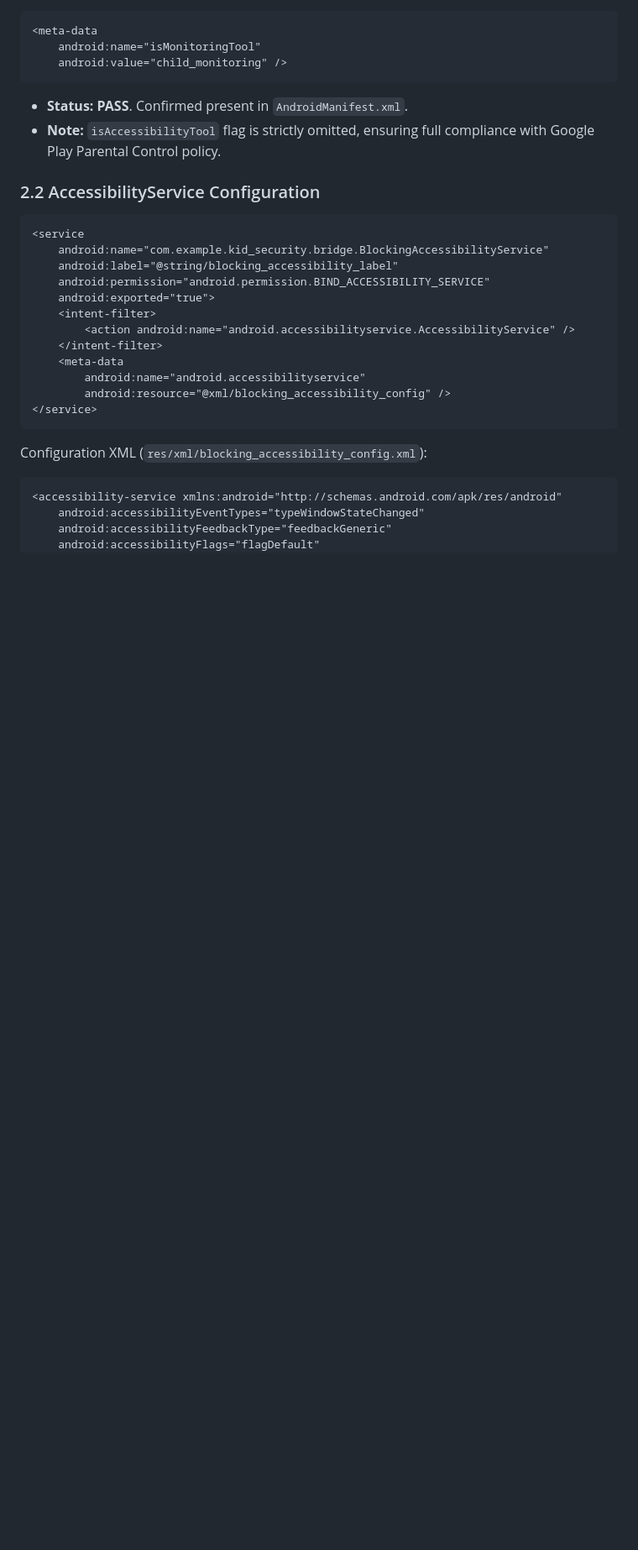
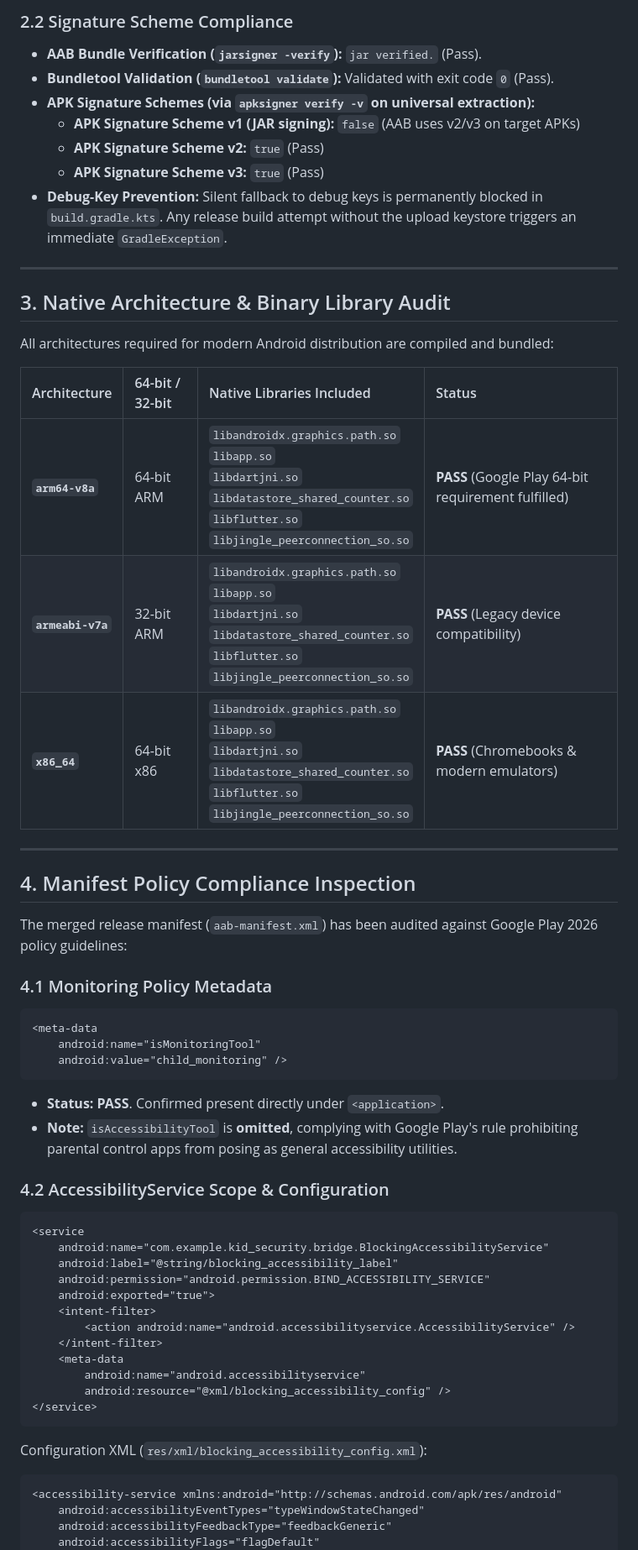
Before and after one commit to ibrodevs/Baby-locator, a Markdown page: RELEASE_AAB_VERIFICATION.md, the part around one of its changes. Shown at 84% size. Drawn GitHub-style; blank space fills up the shorter version.

````diff
--- a/RELEASE_AAB_VERIFICATION.md
+++ b/RELEASE_AAB_VERIFICATION.md
@@ -23,12 +41,40 @@ This document summarizes the binary, manifest, and signing verification results
+### 2.2 Signature Scheme Compliance
+- **AAB Bundle Verification (`jarsigner -verify`):** `jar verified.` (Pass).
+- **Bundletool Validation (`bundletool validate`):** Validated with exit code `0` (Pass).
+- **APK Signature Schemes (via `apksigner verify -v` on universal extraction):**
+  - **APK Signature Scheme v1 (JAR signing):** `false` (AAB uses v2/v3 on target APKs)
+  - **APK Signature Scheme v2:** `true` (Pass)
+  - **APK Signature Scheme v3:** `true` (Pass)
+- **Debug-Key Prevention:** Silent fallback to debug keys is permanently blocked in `build.gradle.kts`. Any release build attempt without the upload keystore triggers an immediate `GradleException`.
+
+---
+
+## 3. Native Architecture & Binary Library Audit
+
+All architectures required for modern Android distribution are compiled and bundled:
+
+| Architecture | 64-bit / 32-bit | Native Libraries Included | Status |
+| :--- | :--- | :--- | :--- |
+| **`arm64-v8a`** | 64-bit ARM | `libandroidx.graphics.path.so`<br>`libapp.so`<br>`libdartjni.so`<br>`libdatastore_shared_counter.so`<br>`libflutter.so`<br>`libjingle_peerconnection_so.so` | **PASS** (Google Play 64-bit requirement fulfilled) |
+| **`armeabi-v7a`** | 32-bit ARM | `libandroidx.graphics.path.so`<br>`libapp.so`<br>`libdartjni.so`<br>`libdatastore_shared_counter.so`<br>`libflutter.so`<br>`libjingle_peerconnection_so.so` | **PASS** (Legacy device compatibility) |
+| **`x86_64`** | 64-bit x86 | `libandroidx.graphics.path.so`<br>`libapp.so`<br>`libdartjni.so`<br>`libdatastore_shared_counter.so`<br>`libflutter.so`<br>`libjingle_peerconnection_so.so` | **PASS** (Chromebooks & modern emulators) |
+
+---
+
+## 4. Manifest Policy Compliance Inspection
+
+The merged release manifest (`aab-manifest.xml`) has been audited against Google Play 2026 policy guidelines:
+
+### 4.1 Monitoring Policy Metadata
 ```xml
 <meta-data
     android:name="isMonitoringTool"
     android:value="child_monitoring" />
 ```
-- **Status:** **PASS**. Confirmed present in `AndroidManifest.xml`.
-- **Note:** `isAccessibilityTool` flag is strictly omitted, ensuring full compliance with Google Play Parental Control policy.
+- **Status:** **PASS**. Confirmed present directly under `<application>`.
+- **Note:** `isAccessibilityTool` is **omitted**, complying with Google Play's rule prohibiting parental control apps from posing as general accessibility utilities.
 
-### 2.2 AccessibilityService Configuration
+### 4.2 AccessibilityService Scope & Configuration
 ```xml
 <service
     android:name="com.example.kid_security.bridge.BlockingAccessibilityService"
````
Also changed, not shown: other parts of RELEASE_AAB_VERIFICATION.md (+61 -33 lines).
